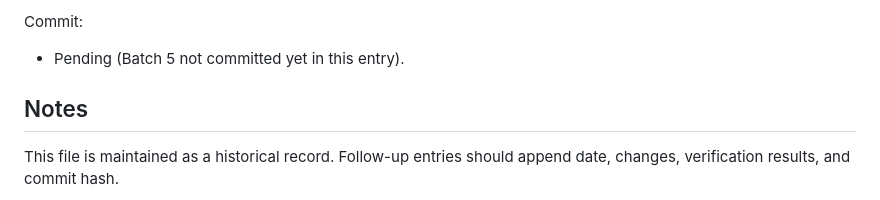
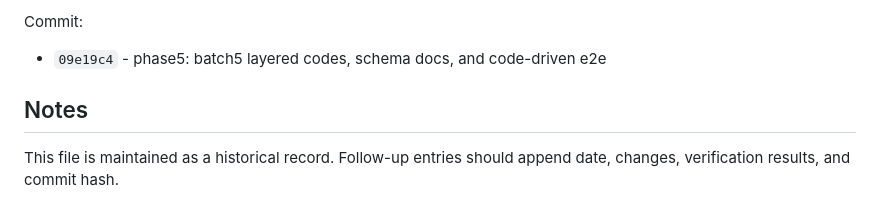
Before and after one commit to alexwoo79/go_web_tools, a Markdown page: PHASE5_DATA_CONVERGENCE_HISTORY.md, the part around the change. Rendered like a GitHub page.

Commit message:
docs: update phase5 batch5 history

```diff
--- a/PHASE5_DATA_CONVERGENCE_HISTORY.md
+++ b/PHASE5_DATA_CONVERGENCE_HISTORY.md
@@ -106,7 +106,7 @@ Verification:
 - E2E: `npx playwright test e2e/vue.spec.ts --project=chromium --reporter=line` output `1 passed`.
 
 Commit:
-- Pending (Batch 5 not committed yet in this entry).
+- `09e19c4` - phase5: batch5 layered codes, schema docs, and code-driven e2e
 
 ## Notes
 This file is maintained as a historical record. Follow-up entries should append date, changes, verification results, and commit hash.
```
